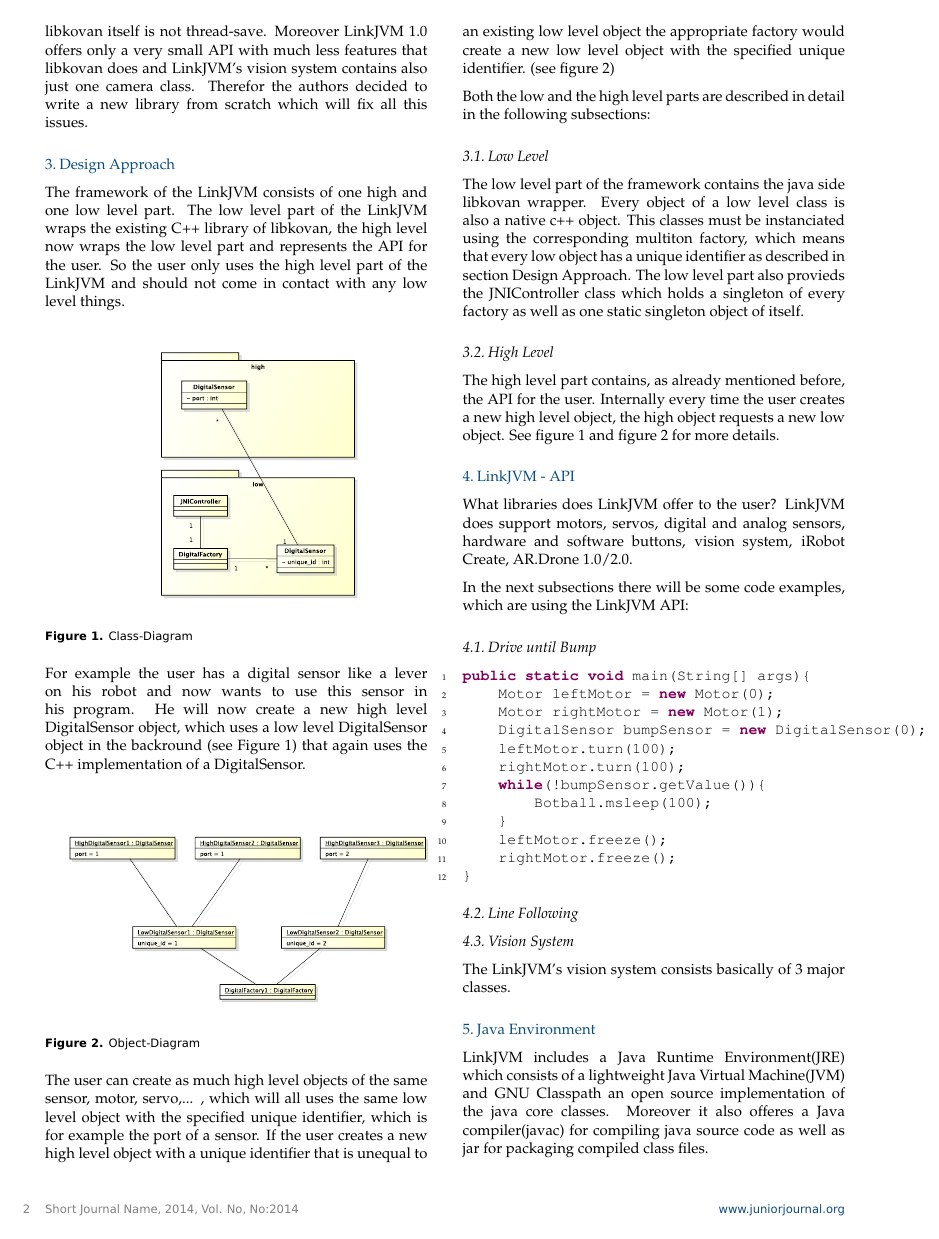
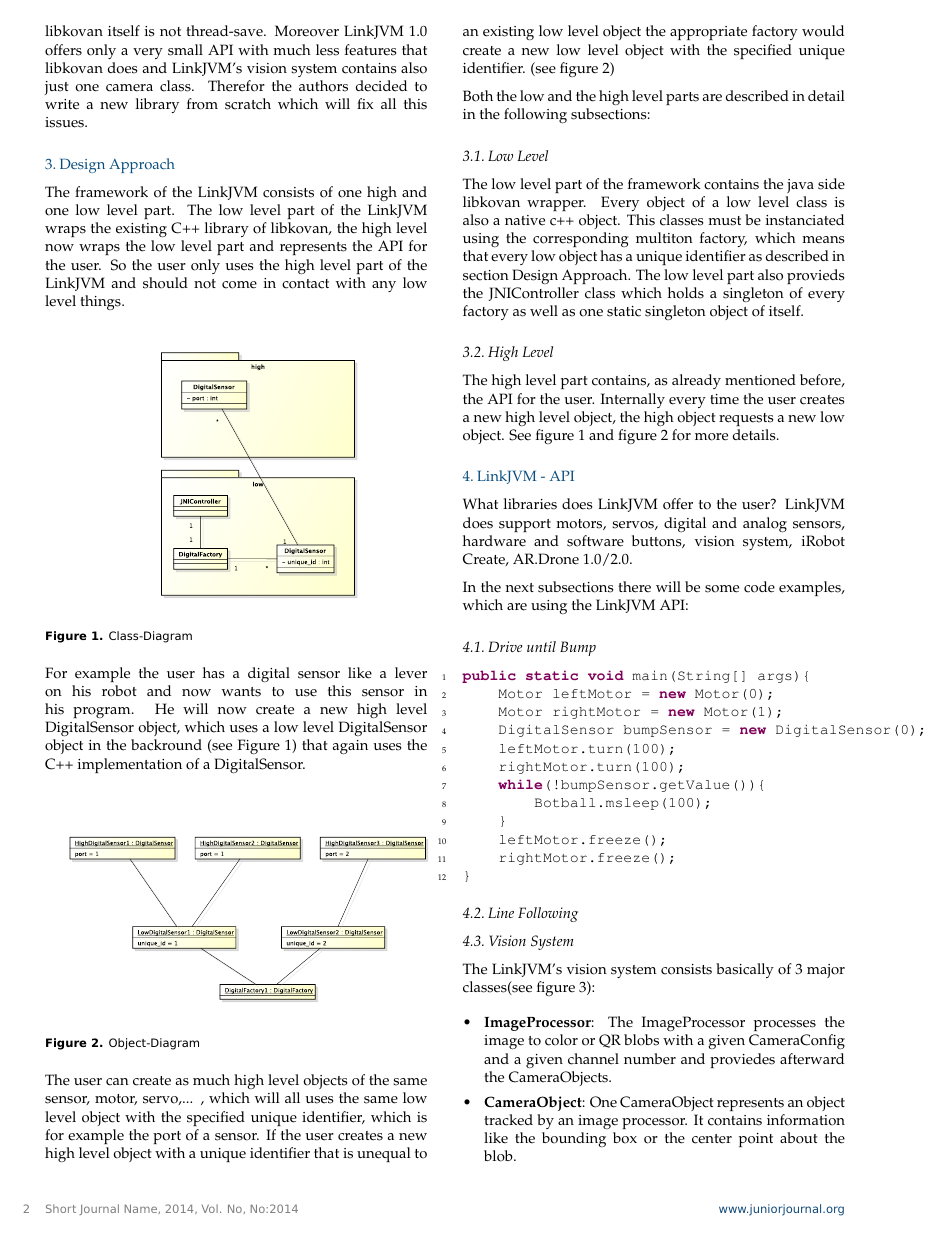
Before and after one commit to trestoa/linkjvm-ecer14-paper, a LaTeX document (linkjvm.tex): page 2 of 3. Compiled offline with pdfLaTeX.

Commit message:
added text to vision system

```diff
--- a/linkjvm.tex
+++ b/linkjvm.tex
@@ -199,13 +199,19 @@ LinkJVM API:
 \subsection{Line Following}
 
 \subsection{Vision System}
-The LinkJVM's vision system consists basically of 3 major classes.
+The LinkJVM's vision system consists basically of 3 major classes(see figure \ref{fig:Vision-System}):
+\begin{itemize}
+	\item {\bf ImageProcessor}: The ImageProcessor processes the image to color or QR blobs with a given CameraConfig and a given channel number and proviedes afterward the CameraObjects.
+	\item {\bf CameraObject}: One CameraObject represents an object tracked by an image processor. It contains information like the bounding box or the center point about the blob.
+	\item {\bf CameraConfig}: An CameraConfig object contains several configuration attribute for an ImageProcessor.
+\end{itemize}
 \begin{figure}[htbp]
 \centering
 \includegraphics[width=0.5\textwidth]{images/vision.pdf}
 \caption{Overview over LinkJVM's Vision System}
 \label{fig:Vision-System}
 \end{figure}
+
 
 \section{Java Environment}
 LinkJVM includes a Java Runtime Environment(JRE) which consists of a lightweight Java Virtual Machine(JVM) and GNU Classpath an open source implementation of the java core classes.
```
